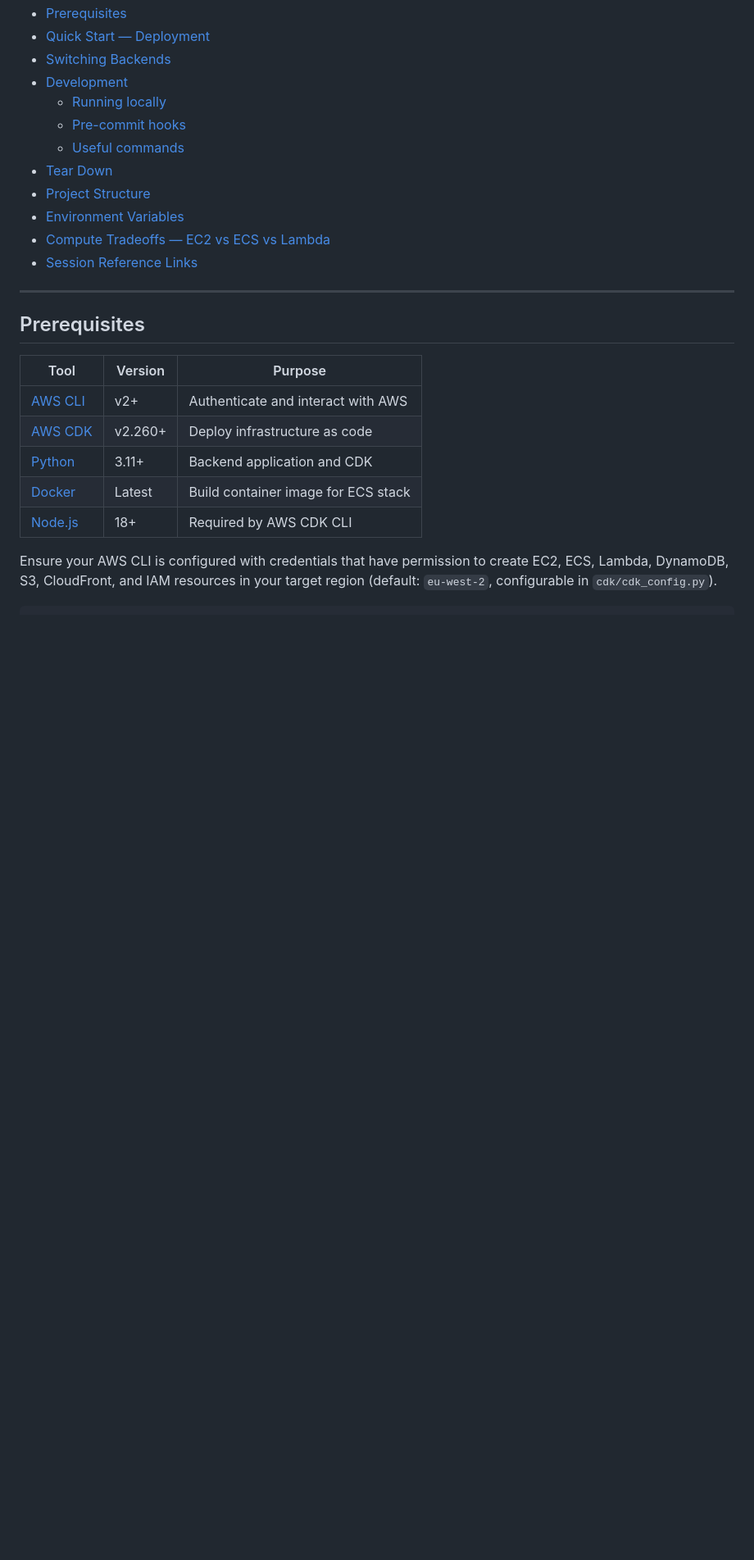
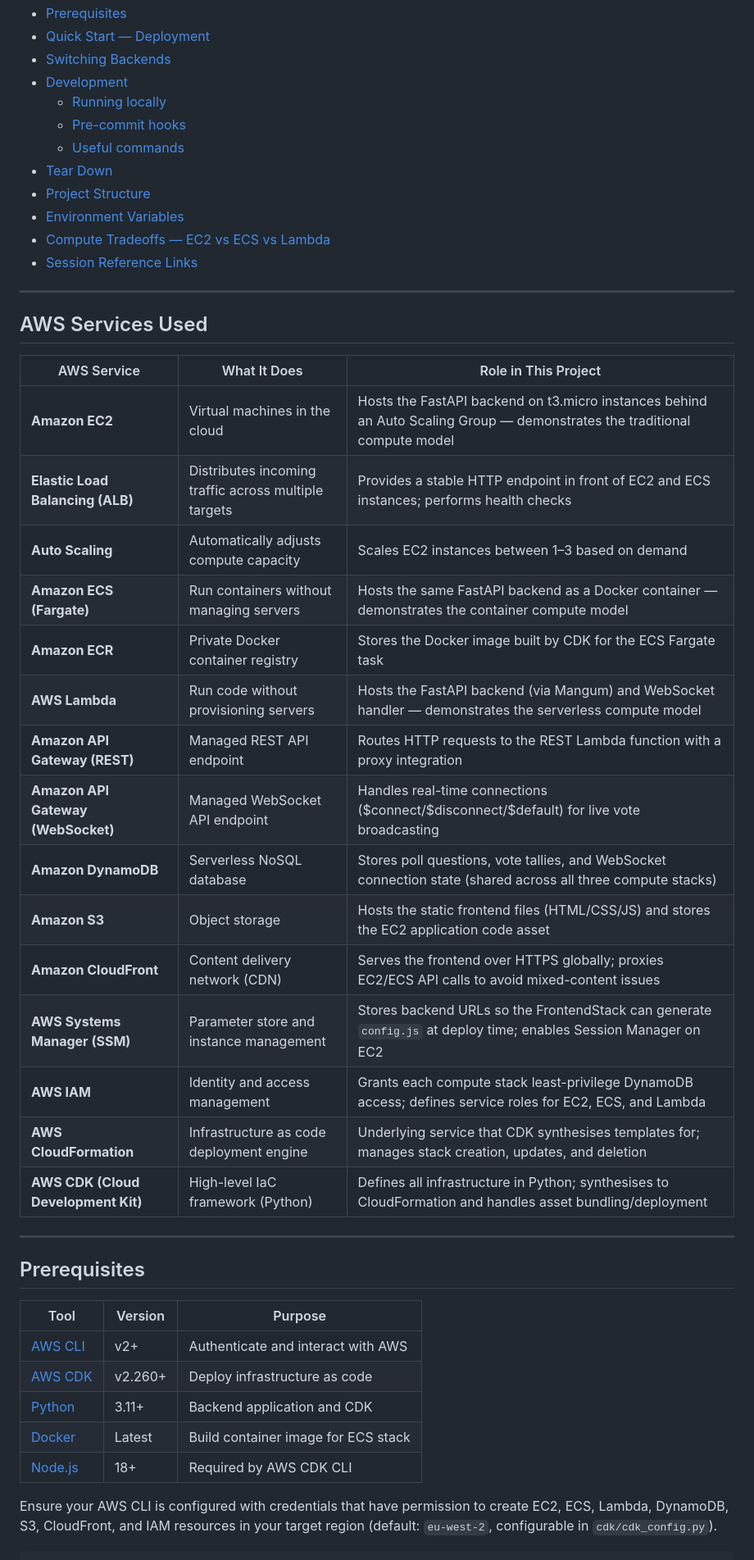
Before and after one commit to MrDamienJones/2026_Ada_BuildingSystemsWithAWS, a Markdown page: README.md, the part around one of its changes. Shown at 82% size. Drawn GitHub-style; blank space fills up the shorter version.

Commit message:
Added AWS services table

```diff
--- a/README.md
+++ b/README.md
@@ -18,6 +19,28 @@ A real-time audience-voting web application for a 2-hour L100 teaching session a
 - [Environment Variables](#environment-variables)
 - [Compute Tradeoffs — EC2 vs ECS vs Lambda](#compute-tradeoffs--ec2-vs-ecs-vs-lambda)
 - [Session Reference Links](#session-reference-links)
+
+---
+
+## AWS Services Used
+
+| AWS Service | What It Does | Role in This Project |
+|-------------|--------------|----------------------|
+| **Amazon EC2** | Virtual machines in the cloud | Hosts the FastAPI backend on t3.micro instances behind an Auto Scaling Group — demonstrates the traditional compute model |
+| **Elastic Load Balancing (ALB)** | Distributes incoming traffic across multiple targets | Provides a stable HTTP endpoint in front of EC2 and ECS instances; performs health checks |
+| **Auto Scaling** | Automatically adjusts compute capacity | Scales EC2 instances between 1–3 based on demand |
+| **Amazon ECS (Fargate)** | Run containers without managing servers | Hosts the same FastAPI backend as a Docker container — demonstrates the container compute model |
+| **Amazon ECR** | Private Docker container registry | Stores the Docker image built by CDK for the ECS Fargate task |
+| **AWS Lambda** | Run code without provisioning servers | Hosts the FastAPI backend (via Mangum) and WebSocket handler — demonstrates the serverless compute model |
+| **Amazon API Gateway (REST)** | Managed REST API endpoint | Routes HTTP requests to the REST Lambda function with a proxy integration |
+| **Amazon API Gateway (WebSocket)** | Managed WebSocket API endpoint | Handles real-time connections ($connect/$disconnect/$default) for live vote broadcasting |
+| **Amazon DynamoDB** | Serverless NoSQL database | Stores poll questions, vote tallies, and WebSocket connection state (shared across all three compute stacks) |
+| **Amazon S3** | Object storage | Hosts the static frontend files (HTML/CSS/JS) and stores the EC2 application code asset |
+| **Amazon CloudFront** | Content delivery network (CDN) | Serves the frontend over HTTPS globally; proxies EC2/ECS API calls to avoid mixed-content issues |
+| **AWS Systems Manager (SSM)** | Parameter store and instance management | Stores backend URLs so the FrontendStack can generate `config.js` at deploy time; enables Session Manager on EC2 |
+| **AWS IAM** | Identity and access management | Grants each compute stack least-privilege DynamoDB access; defines service roles for EC2, ECS, and Lambda |
+| **AWS CloudFormation** | Infrastructure as code deployment engine | Underlying service that CDK synthesises templates for; manages stack creation, updates, and deletion |
+| **AWS CDK (Cloud Development Kit)** | High-level IaC framework (Python) | Defines all infrastructure in Python; synthesises to CloudFormation and handles asset bundling/deployment |
 
 ---
 
```
Also changed, not shown: other parts of README.md (+1 -0 lines).
